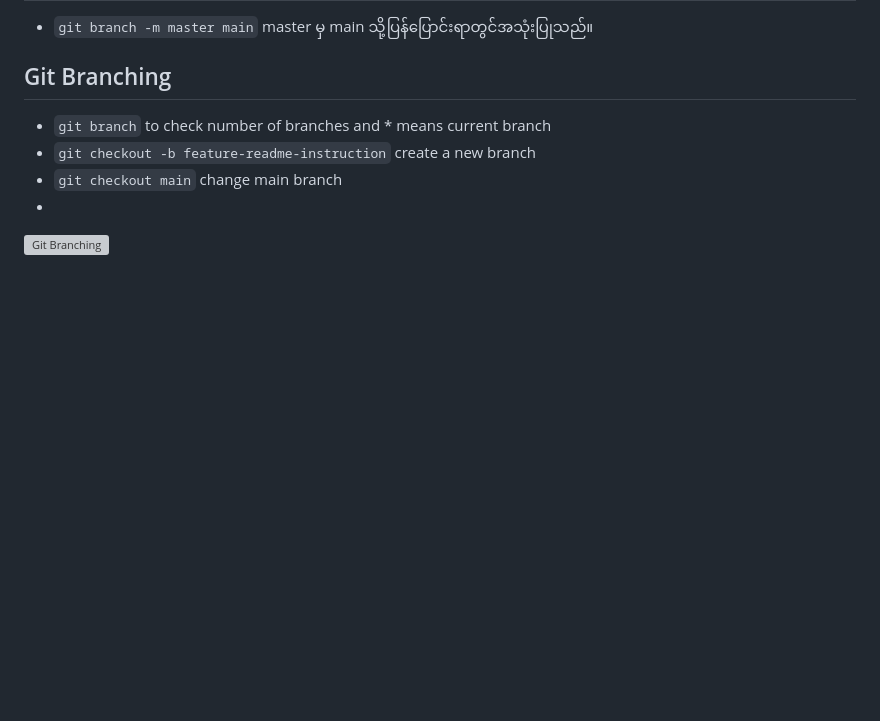
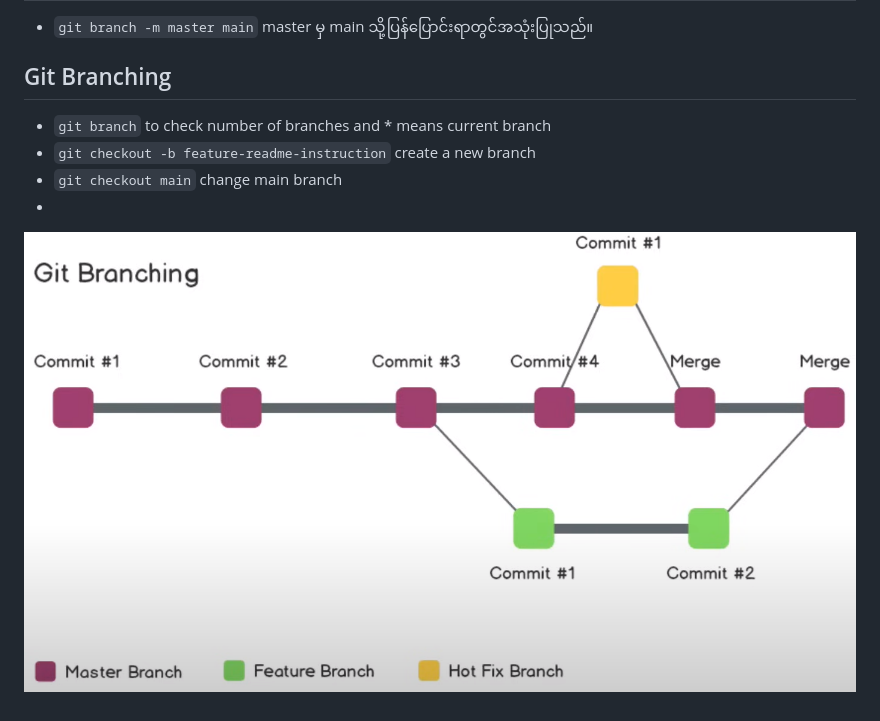
Before and after one commit to htetaunglynn94/Github_Tutorial, a Markdown page: README.md, the part around the change. GitHub-like rendering; pictures changed too: git_branching.png (added); blank space fills up the shorter version; grey boxes are pictures that could not be loaded.

Commit message:
add photo again

````diff
--- a/README.md
+++ b/README.md
@@ -72,4 +72,4 @@ The management of changes to documents, computer programs, large websites, and o
 - ```git checkout -b feature-readme-instruction``` create a new branch
 - ```git checkout main``` change main branch
 -
-![Git Branching](git_branching.png)
+![Git branching](git_branching.png)
````
